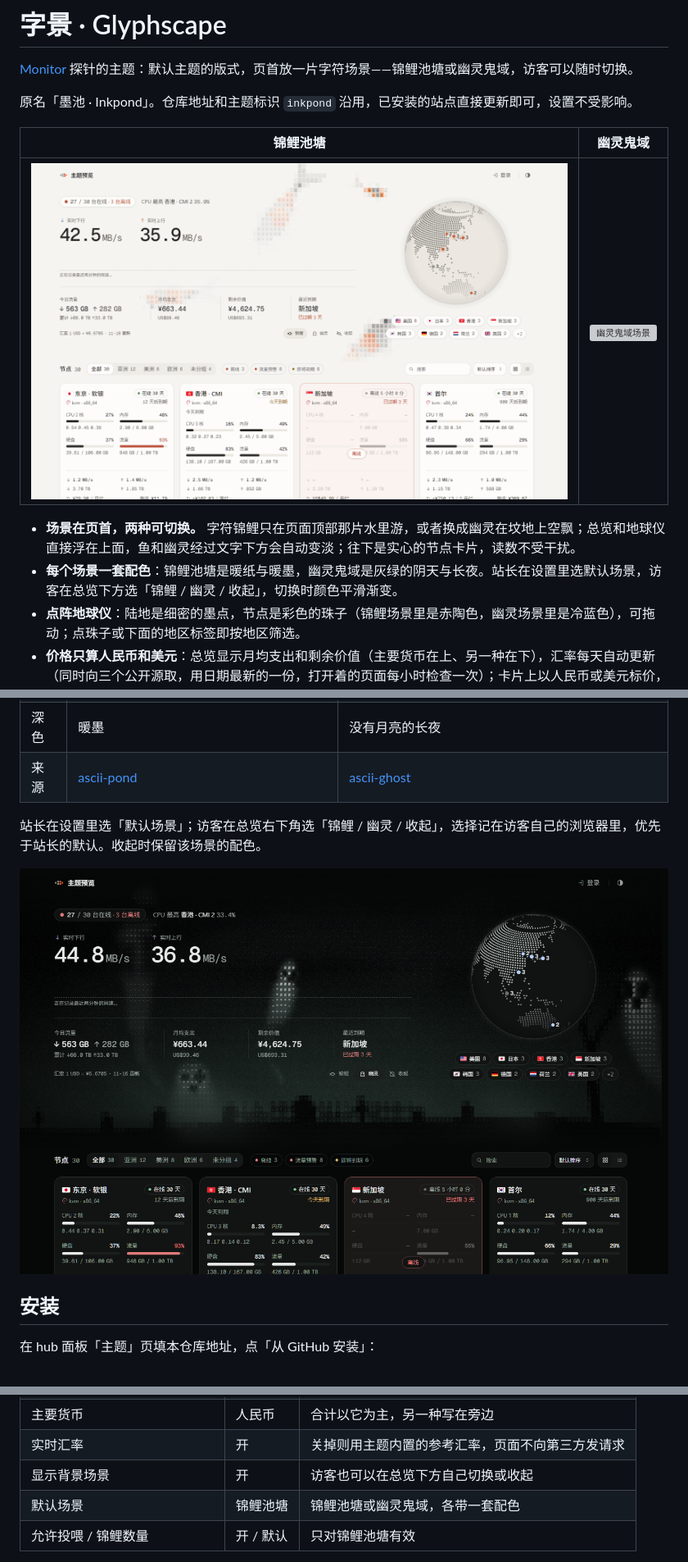
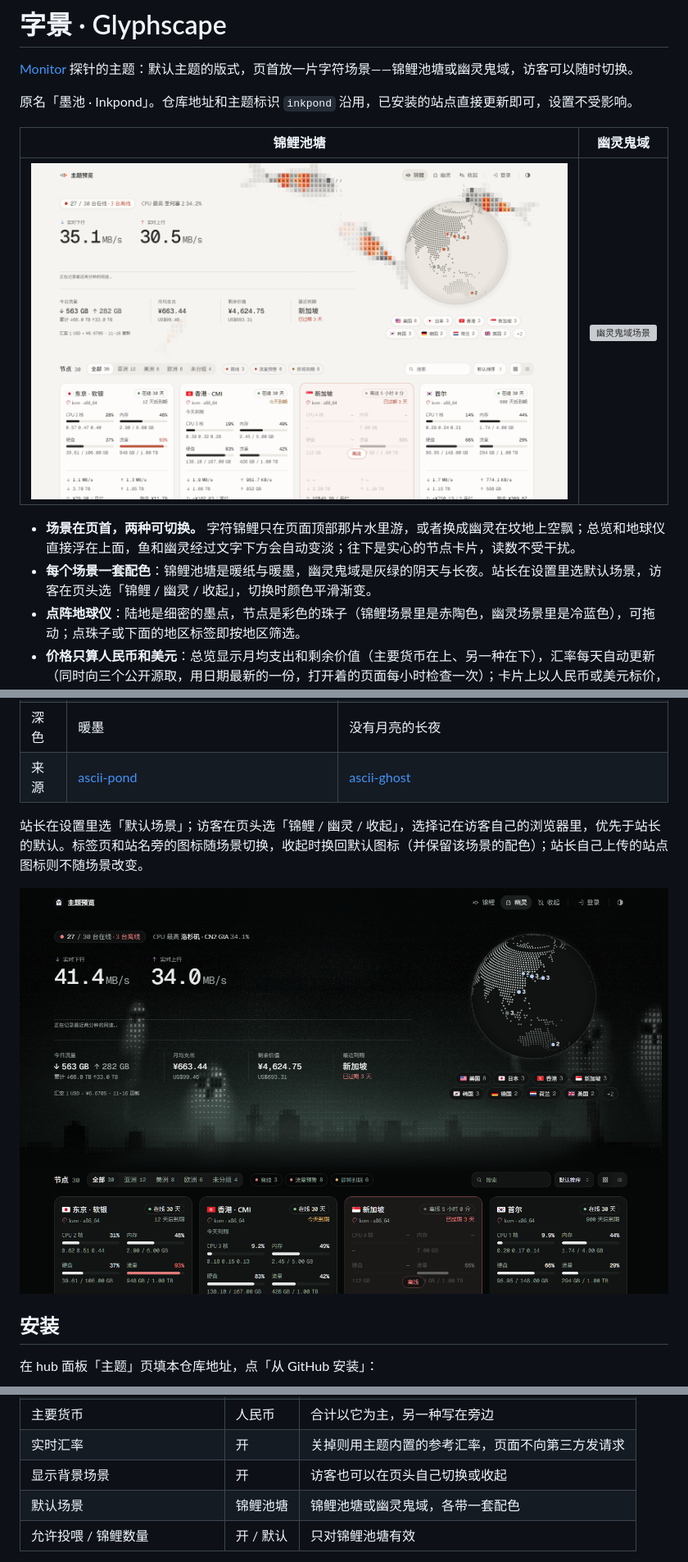
Before and after one commit to Ethan2258/monitor-theme-Glyphscape, a Markdown page: README.md, 3 parts joined by grey strips. Shown at 82% size. Rendered like a GitHub page; pictures changed too: screenshots/scene-pond.png, screenshots/scene-wraith-dark.png; grey boxes are pictures that could not be loaded.

```diff
--- a/README.md
+++ b/README.md
@@ -9,7 +9,7 @@
 | ![锦鲤池塘场景](screenshots/scene-pond.png) | ![幽灵鬼域场景](screenshots/scene-wraith.png) |
 
 - **场景在页首，两种可切换。** 字符锦鲤只在页面顶部那片水里游，或者换成幽灵在坟地上空飘；总览和地球仪直接浮在上面，鱼和幽灵经过文字下方会自动变淡；往下是实心的节点卡片，读数不受干扰。
-- **每个场景一套配色**：锦鲤池塘是暖纸与暖墨，幽灵鬼域是灰绿的阴天与长夜。站长在设置里选默认场景，访客在总览下方选「锦鲤 / 幽灵 / 收起」，切换时颜色平滑渐变。
+- **每个场景一套配色**：锦鲤池塘是暖纸与暖墨，幽灵鬼域是灰绿的阴天与长夜。站长在设置里选默认场景，访客在页头选「锦鲤 / 幽灵 / 收起」，切换时颜色平滑渐变。
 - **点阵地球仪**：陆地是细密的墨点，节点是彩色的珠子（锦鲤场景里是赤陶色，幽灵场景里是冷蓝色），可拖动；点珠子或下面的地区标签即按地区筛选。
 - **价格只算人民币和美元**：总览显示月均支出和剩余价值（主要货币在上、另一种在下），汇率每天自动更新（同时向三个公开源取，用日期最新的一份，打开着的页面每小时检查一次）；卡片上以人民币或美元标价，其他货币折算后显示，原价在悬停提示里。
 - **深浅色切换**：整页颜色在半秒多里平滑渐变，场景同步换色（幽灵鬼域逐帧混色，池塘淡入新配色），鱼和幽灵照常游动；池塘里还会荡开三圈字符涟漪。
@@ -26,7 +26,7 @@
 | 深色 | 暖墨 | 没有月亮的长夜 |
 | 来源 | [ascii-pond](https://github.com/stqfdyr/ascii-pond) | [ascii-ghost](https://github.com/Ethan2258/ascii-ghost) |
 
-站长在设置里选「默认场景」；访客在总览右下角选「锦鲤 / 幽灵 / 收起」，选择记在访客自己的浏览器里，优先于站长的默认。收起时保留该场景的配色。
+站长在设置里选「默认场景」；访客在页头选「锦鲤 / 幽灵 / 收起」，选择记在访客自己的浏览器里，优先于站长的默认。标签页和站名旁的图标随场景切换，收起时换回默认图标（并保留该场景的配色）；站长自己上传的站点图标则不随场景改变。
 
 ![幽灵鬼域，深色](screenshots/scene-wraith-dark.png)
 
@@ -54,7 +54,7 @@ https://github.com/Ethan2258/monitor-theme-inkpond
 | 显示月均支出 | 开 | 总览里的支出与剩余价值合计 |
 | 主要货币 | 人民币 | 合计以它为主，另一种写在旁边 |
 | 实时汇率 | 开 | 关掉则用主题内置的参考汇率，页面不向第三方发请求 |
-| 显示背景场景 | 开 | 访客也可以在总览下方自己切换或收起 |
+| 显示背景场景 | 开 | 访客也可以在页头自己切换或收起 |
 | 默认场景 | 锦鲤池塘 | 锦鲤池塘或幽灵鬼域，各带一套配色 |
 | 允许投喂 / 锦鲤数量 | 开 / 默认 | 只对锦鲤池塘有效 |
 
```
Also changed, not shown: preview.png, 6 other files.
